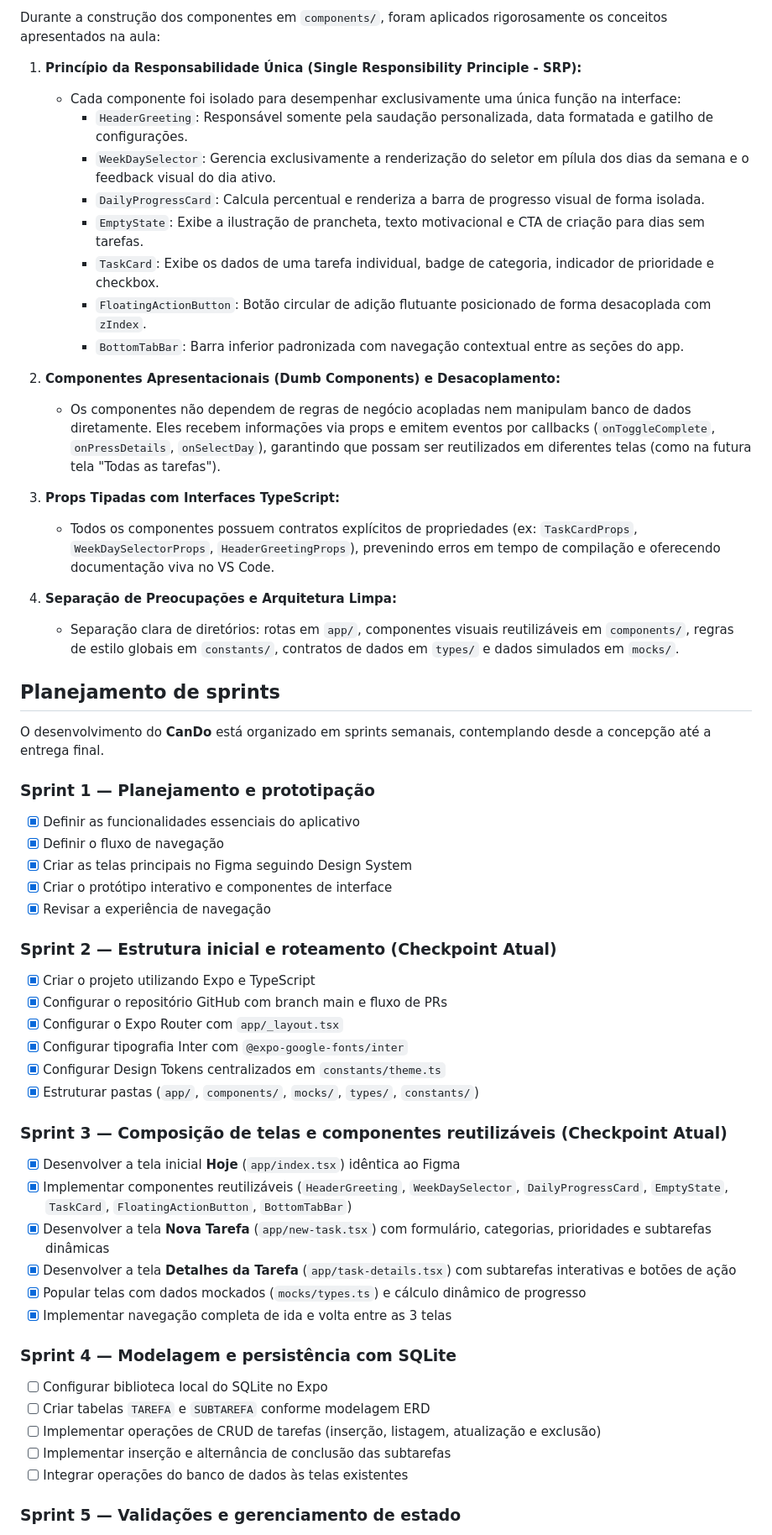
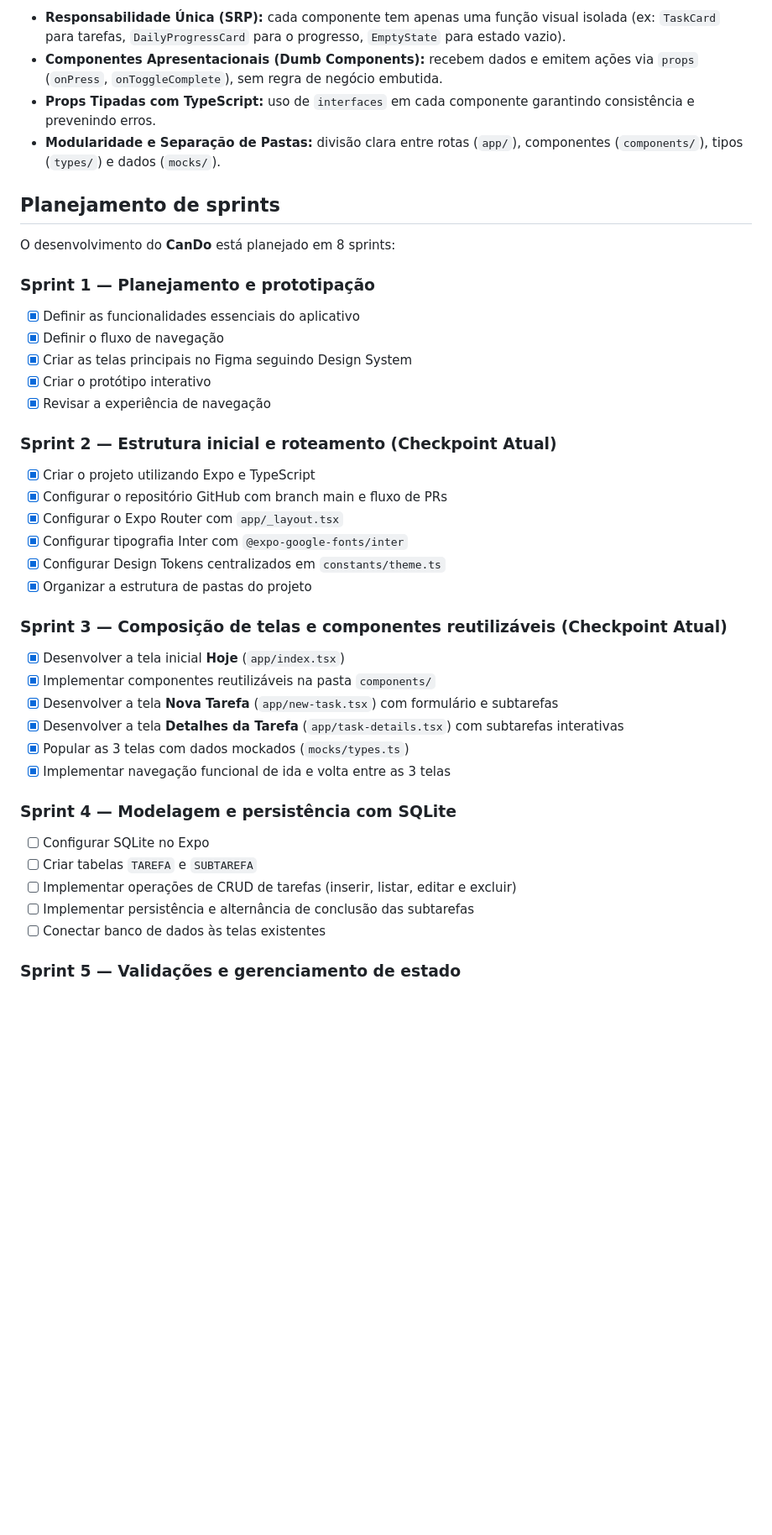
Before and after one commit to larigm/can-do, a Markdown page: README.md, the part around one of its changes. Shown at 84% size. Drawn GitHub-style; blank space fills up the shorter version.

Commit message:
Docs: Atualização do Readme.md do repositório

```diff
--- a/README.md
+++ b/README.md
@@ -111,34 +113,18 @@ Neste checkpoint, foi desenvolvida a base arquitetural e visual do **CanDo**, im
 
-Durante a construção dos componentes em `components/`, foram aplicados rigorosamente os conceitos apresentados na aula:
-
-1. **Princípio da Responsabilidade Única (Single Responsibility Principle - SRP):**
-   * Cada componente foi isolado para desempenhar exclusivamente uma única função na interface:
-     * `HeaderGreeting`: Responsável somente pela saudação personalizada, data formatada e gatilho de configurações.
-     * `WeekDaySelector`: Gerencia exclusivamente a renderização do seletor em pílula dos dias da semana e o feedback visual do dia ativo.
-     * `DailyProgressCard`: Calcula percentual e renderiza a barra de progresso visual de forma isolada.
-     * `EmptyState`: Exibe a ilustração de prancheta, texto motivacional e CTA de criação para dias sem tarefas.
-     * `TaskCard`: Exibe os dados de uma tarefa individual, badge de categoria, indicador de prioridade e checkbox.
-     * `FloatingActionButton`: Botão circular de adição flutuante posicionado de forma desacoplada com `zIndex`.
-     * `BottomTabBar`: Barra inferior padronizada com navegação contextual entre as seções do app.
-
-2. **Componentes Apresentacionais (Dumb Components) e Desacoplamento:**
-   * Os componentes não dependem de regras de negócio acopladas nem manipulam banco de dados diretamente. Eles recebem informações via props e emitem eventos por callbacks (`onToggleComplete`, `onPressDetails`, `onSelectDay`), garantindo que possam ser reutilizados em diferentes telas (como na futura tela "Todas as tarefas").
-
-3. **Props Tipadas com Interfaces TypeScript:**
-   * Todos os componentes possuem contratos explícitos de propriedades (ex: `TaskCardProps`, `WeekDaySelectorProps`, `HeaderGreetingProps`), prevenindo erros em tempo de compilação e oferecendo documentação viva no VS Code.
-
-4. **Separação de Preocupações e Arquitetura Limpa:**
-   * Separação clara de diretórios: rotas em `app/`, componentes visuais reutilizáveis em `components/`, regras de estilo globais em `constants/`, contratos de dados em `types/` e dados simulados em `mocks/`.
+* **Responsabilidade Única (SRP):** cada componente tem apenas uma função visual isolada (ex: `TaskCard` para tarefas, `DailyProgressCard` para o progresso, `EmptyState` para estado vazio).
+* **Componentes Apresentacionais (Dumb Components):** recebem dados e emitem ações via `props` (`onPress`, `onToggleComplete`), sem regra de negócio embutida.
+* **Props Tipadas com TypeScript:** uso de `interfaces` em cada componente garantindo consistência e prevenindo erros.
+* **Modularidade e Separação de Pastas:** divisão clara entre rotas (`app/`), componentes (`components/`), tipos (`types/`) e dados (`mocks/`).
 
 ## Planejamento de sprints
 
-O desenvolvimento do **CanDo** está organizado em sprints semanais, contemplando desde a concepção até a entrega final.
+O desenvolvimento do **CanDo** está planejado em 8 sprints:
 
 ### Sprint 1 — Planejamento e prototipação
 * [x] Definir as funcionalidades essenciais do aplicativo
 * [x] Definir o fluxo de navegação
 * [x] Criar as telas principais no Figma seguindo Design System
-* [x] Criar o protótipo interativo e componentes de interface
+* [x] Criar o protótipo interativo
 * [x] Revisar a experiência de navegação
 
 ### Sprint 2 — Estrutura inicial e roteamento (Checkpoint Atual)
@@ -147,21 +133,21 @@ O desenvolvimento do **CanDo** está organizado em sprints semanais, contempland
 * [x] Configurar o Expo Router com `app/_layout.tsx`
 * [x] Configurar tipografia Inter com `@expo-google-fonts/inter`
 * [x] Configurar Design Tokens centralizados em `constants/theme.ts`
-* [x] Estruturar pastas (`app/`, `components/`, `mocks/`, `types/`, `constants/`)
+* [x] Organizar a estrutura de pastas do projeto
 
 ### Sprint 3 — Composição de telas e componentes reutilizáveis (Checkpoint Atual)
-* [x] Desenvolver a tela inicial **Hoje** (`app/index.tsx`) idêntica ao Figma
-* [x] Implementar componentes reutilizáveis (`HeaderGreeting`, `WeekDaySelector`, `DailyProgressCard`, `EmptyState`, `TaskCard`, `FloatingActionButton`, `BottomTabBar`)
-* [x] Desenvolver a tela **Nova Tarefa** (`app/new-task.tsx`) com formulário, categorias, prioridades e subtarefas dinâmicas
-* [x] Desenvolver a tela **Detalhes da Tarefa** (`app/task-details.tsx`) com subtarefas interativas e botões de ação
-* [x] Popular telas com dados mockados (`mocks/types.ts`) e cálculo dinâmico de progresso
-* [x] Implementar navegação completa de ida e volta entre as 3 telas
+* [x] Desenvolver a tela inicial **Hoje** (`app/index.tsx`)
+* [x] Implementar componentes reutilizáveis na pasta `components/`
+* [x] Desenvolver a tela **Nova Tarefa** (`app/new-task.tsx`) com formulário e subtarefas
+* [x] Desenvolver a tela **Detalhes da Tarefa** (`app/task-details.tsx`) com subtarefas interativas
+* [x] Popular as 3 telas com dados mockados (`mocks/types.ts`)
+* [x] Implementar navegação funcional de ida e volta entre as 3 telas
 
 ### Sprint 4 — Modelagem e persistência com SQLite
-* [ ] Configurar biblioteca local do SQLite no Expo
-* [ ] Criar tabelas `TAREFA` e `SUBTAREFA` conforme modelagem ERD
-* [ ] Implementar operações de CRUD de tarefas (inserção, listagem, atualização e exclusão)
-* [ ] Implementar inserção e alternância de conclusão das subtarefas
-* [ ] Integrar operações do banco de dados às telas existentes
+* [ ] Configurar SQLite no Expo
+* [ ] Criar tabelas `TAREFA` e `SUBTAREFA`
+* [ ] Implementar operações de CRUD de tarefas (inserir, listar, editar e excluir)
+* [ ] Implementar persistência e alternância de conclusão das subtarefas
+* [ ] Conectar banco de dados às telas existentes
 
 ### Sprint 5 — Validações e gerenciamento de estado
```
Also changed, not shown: other parts of README.md (+48 -47 lines).
